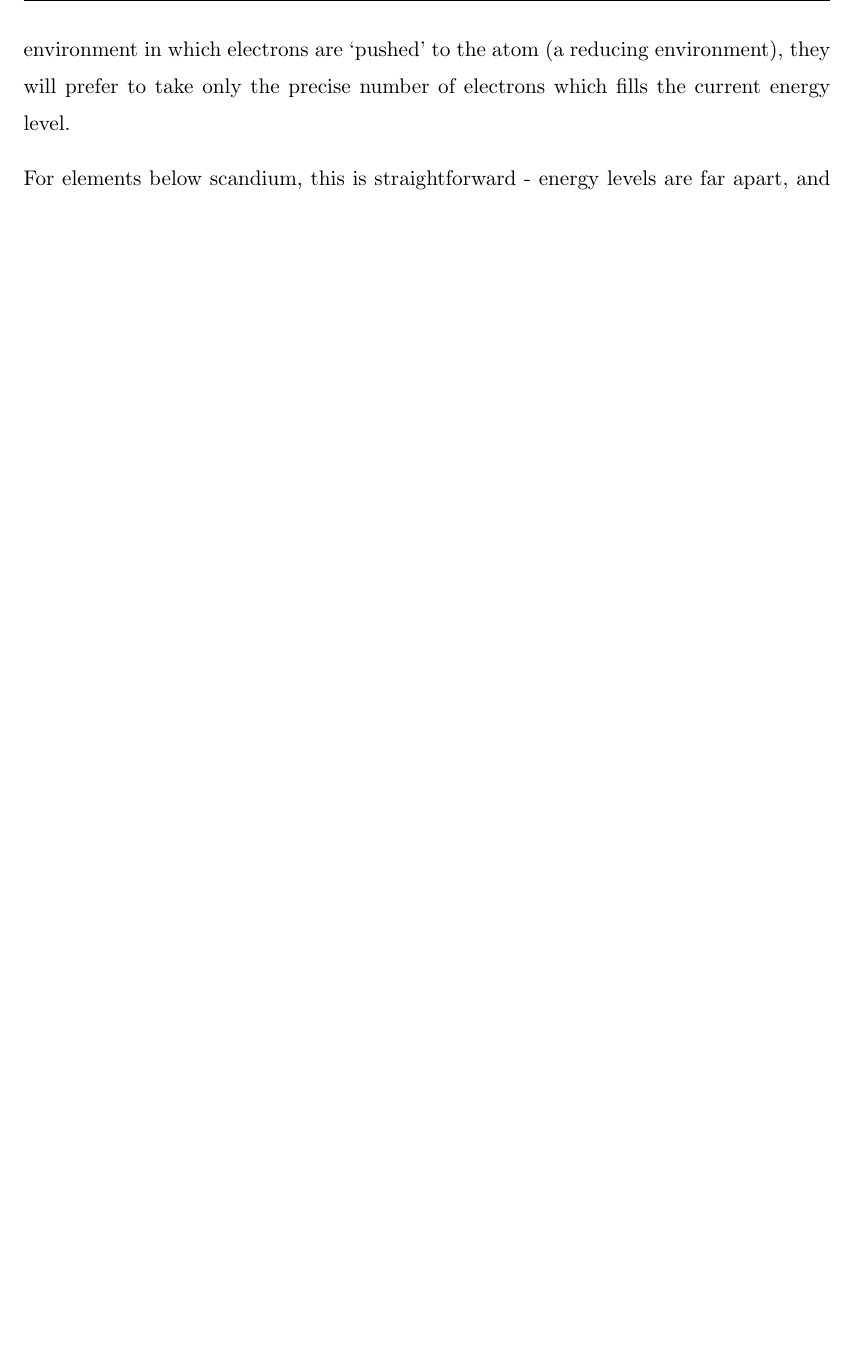
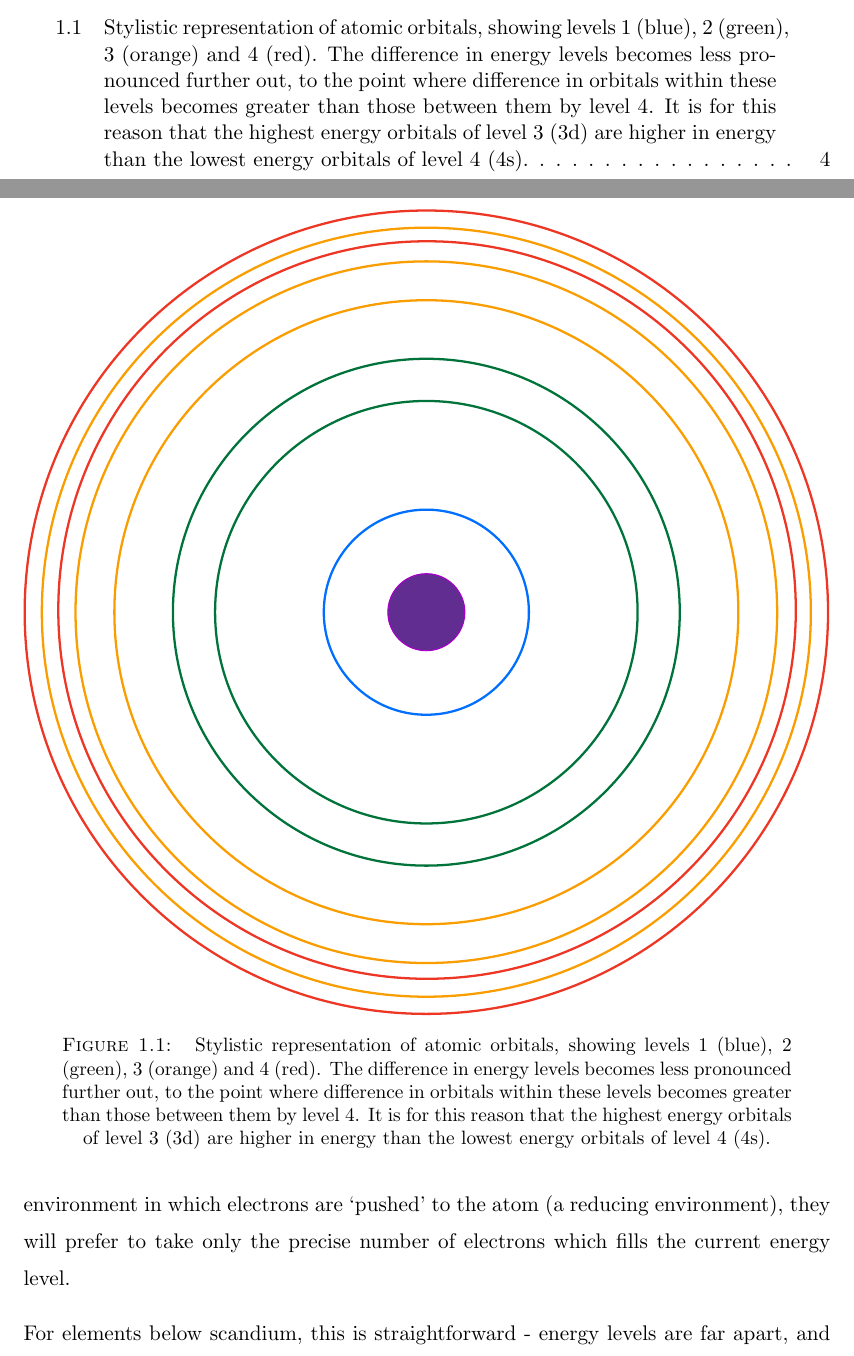
Before and after one commit to samirelanduk/PhD-Thesis, a LaTeX thesis (Thesis.tex, which reads Chapter_1.tex): part of page 14 of 85 before the commit and two parts of pages 7 and 14 of 86 after it, the two joined at a grey line, cut at the place of the change, the shorter picture padded with empty space. Compiled offline with pdfLaTeX.

Commit message:
Atomic orbital figure

```diff
--- a/Chapter_1.tex
+++ b/Chapter_1.tex
@@ -59,6 +59,12 @@ While there are many organic, molecular cofactors in use, metal ions --- particu
 Atoms' electrons are arranged into energy levels, which are in turn sub-divided into orbitals - regions of space in which electrons will usually be found. For example, atoms can hold two electrons in the first, lowest energy level, which has a single s-orbital. The second energy level can hold eight electrons, with one slightly lower energy s-orbital and three slightly higher energy p-orbitals. This describes the electron arrangement of the first ten elements.
 
 The third energy level is slightly more complicated. It has three sub-levels - an s-orbital, three p-orbitals, and five d-orbitals, but the d-orbitals are actually in a higher energy state than the s-orbital of the \emph{fourth} energy level, which `fills up' first. The order in which the orbitals fill up is therefore 1s2s2p3s3p4s3d4p and so on. An atom with thirteen electrons (i.e. aluminium) will have its thirteenth electron in a 3p orbital, an atom with nineteen electrons (potassium) will have its nineteenth electron in a 4s orbital, and only once an atom has to `add' a twenty-first electron (scandium) will the 3d orbitals be used.
+
+\begin{figure}
+\centering
+\includegraphics[width=1.0\textwidth]{Figures/orbitals.eps}
+\caption{\label{fig:orbitals} Stylistic representation of atomic orbitals, showing levels 1 (blue), 2 (green), 3 (orange) and 4 (red). The difference in energy levels becomes less pronounced further out, to the point where difference in orbitals within these levels becomes greater than those between them by level 4. It is for this reason that the highest energy orbitals of level 3 (3d) are higher in energy than the lowest energy orbitals of level 4 (4s).}
+\end{figure}
 
 Atoms which use these d orbitals --- the transition metals --- have unusual properties not encountered in previous atoms as a consequence. And it is precisely these properties that make them so useful to proteins, and why evolution has driven proteins to acquire them.
 
```
Also changed, not shown: Figures/orbitals.eps (added).
